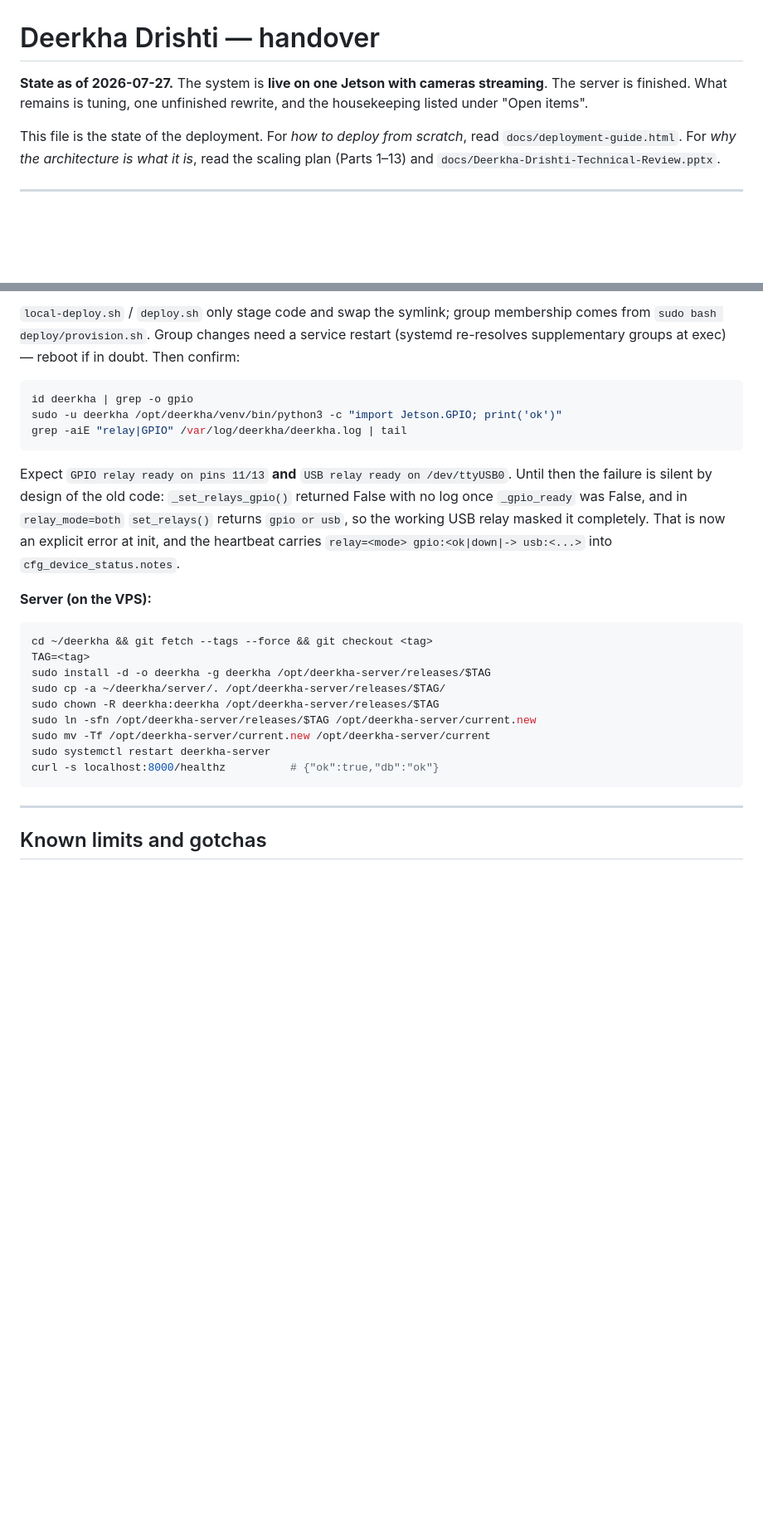
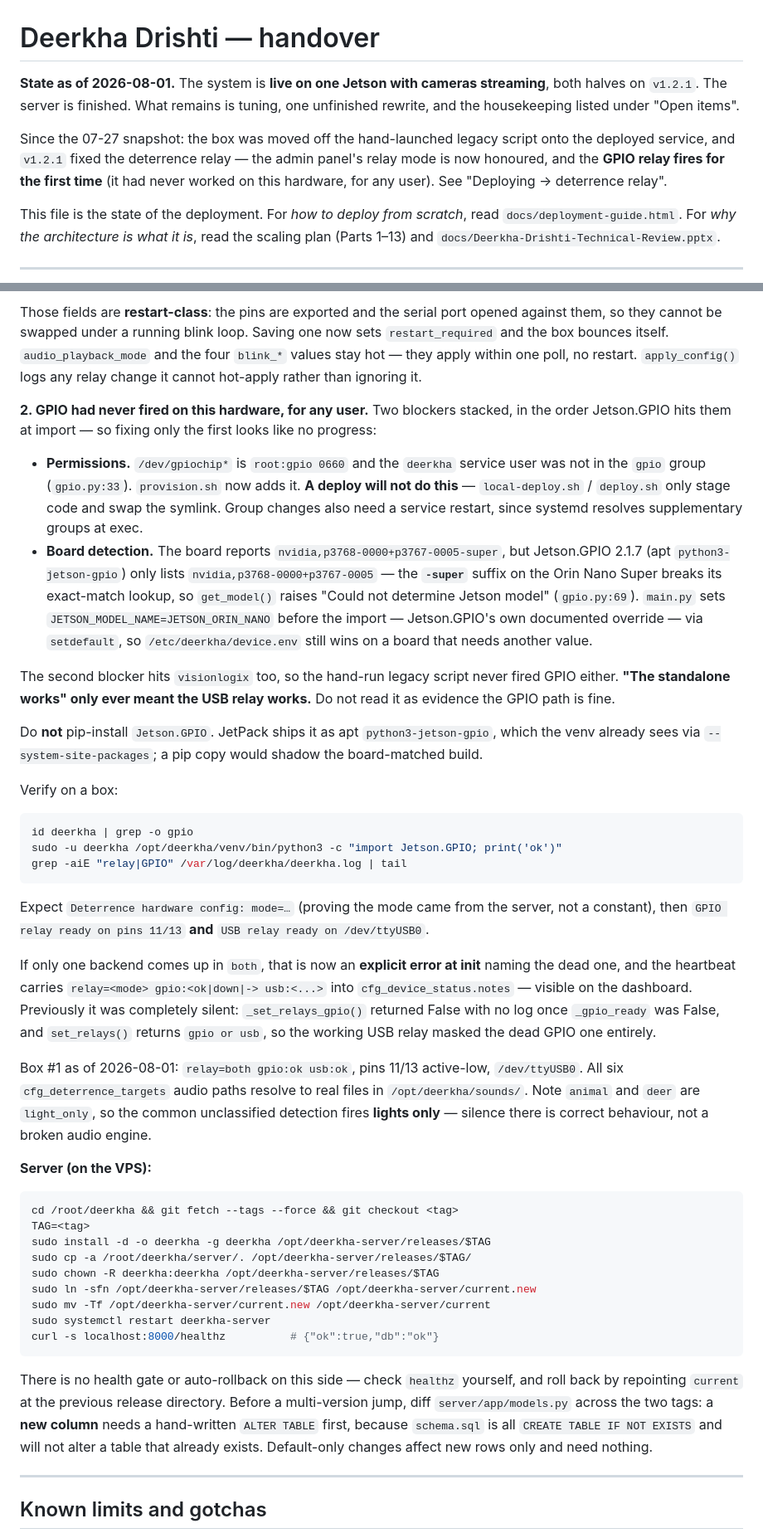
Before and after one commit to bhavya152002/deerkha-drishti, a Markdown page: HANDOVER.md, 2 parts joined by grey strips. Shown at 83% size. GitHub-like rendering; blank space fills up the shorter version.

````diff
--- a/HANDOVER.md
+++ b/HANDOVER.md
@@ -1,8 +1,13 @@
 # Deerkha Drishti — handover
 
-**State as of 2026-07-27.** The system is **live on one Jetson with cameras streaming**. The
-server is finished. What remains is tuning, one unfinished rewrite, and the housekeeping listed
-under "Open items".
+**State as of 2026-08-01.** The system is **live on one Jetson with cameras streaming**, both
+halves on `v1.2.1`. The server is finished. What remains is tuning, one unfinished rewrite, and the
+housekeeping listed under "Open items".
+
+Since the 07-27 snapshot: the box was moved off the hand-launched legacy script onto the deployed
+service, and `v1.2.1` fixed the deterrence relay — the admin panel's relay mode is now honoured,
+and the **GPIO relay fires for the first time** (it had never worked on this hardware, for any
+user). See "Deploying → deterrence relay".
 
 This file is the state of the deployment. For *how to deploy from scratch*, read
 `docs/deployment-guide.html`. For *why the architecture is what it is*, read the scaling plan
@@ -155,7 +192,32 @@ standalone works" meant *the USB relay* works. Do not read it as evidence the GP
 
-`local-deploy.sh` / `deploy.sh` only stage code and swap the symlink; group membership comes from
-`sudo bash deploy/provision.sh`. Group changes need a service restart (systemd re-resolves
-supplementary groups at exec) — reboot if in doubt. Then confirm:
+Those fields are **restart-class**: the pins are exported and the serial port opened against them,
+so they cannot be swapped under a running blink loop. Saving one now sets `restart_required` and
+the box bounces itself. `audio_playback_mode` and the four `blink_*` values stay hot — they apply
+within one poll, no restart. `apply_config()` logs any relay change it cannot hot-apply rather than
+ignoring it.
+
+**2. GPIO had never fired on this hardware, for any user.** Two blockers stacked, in the order
+Jetson.GPIO hits them at import — so fixing only the first looks like no progress:
+
+- **Permissions.** `/dev/gpiochip*` is `root:gpio 0660` and the `deerkha` service user was not in
+  the `gpio` group (`gpio.py:33`). `provision.sh` now adds it. **A deploy will not do this** —
+  `local-deploy.sh` / `deploy.sh` only stage code and swap the symlink. Group changes also need a
+  service restart, since systemd resolves supplementary groups at exec.
+- **Board detection.** The board reports `nvidia,p3768-0000+p3767-0005-super`, but Jetson.GPIO
+  2.1.7 (apt `python3-jetson-gpio`) only lists `nvidia,p3768-0000+p3767-0005` — the **`-super`**
+  suffix on the Orin Nano Super breaks its exact-match lookup, so `get_model()` raises
+  "Could not determine Jetson model" (`gpio.py:69`). `main.py` sets
+  `JETSON_MODEL_NAME=JETSON_ORIN_NANO` before the import — Jetson.GPIO's own documented override —
+  via `setdefault`, so `/etc/deerkha/device.env` still wins on a board that needs another value.
+
+The second blocker hits `visionlogix` too, so the hand-run legacy script never fired GPIO either.
+**"The standalone works" only ever meant the USB relay works.** Do not read it as evidence the GPIO
+path is fine.
+
+Do **not** pip-install `Jetson.GPIO`. JetPack ships it as apt `python3-jetson-gpio`, which the venv
+already sees via `--system-site-packages`; a pip copy would shadow the board-matched build.
+
+Verify on a box:
 
 ```bash
 id deerkha | grep -o gpio
@@ -163,25 +225,39 @@ sudo -u deerkha /opt/deerkha/venv/bin/python3 -c "import Jetson.GPIO; print('ok'
 grep -aiE "relay|GPIO" /var/log/deerkha/deerkha.log | tail
 ```
 
-Expect `GPIO relay ready on pins 11/13` **and** `USB relay ready on /dev/ttyUSB0`. Until then the
-failure is silent by design of the old code: `_set_relays_gpio()` returned False with no log once
-`_gpio_ready` was False, and in `relay_mode=both` `set_relays()` returns `gpio or usb`, so the
-working USB relay masked it completely. That is now an explicit error at init, and the heartbeat
-carries `relay=<mode> gpio:<ok|down|-> usb:<...>` into `cfg_device_status.notes`.
+Expect `Deterrence hardware config: mode=…` (proving the mode came from the server, not a
+constant), then `GPIO relay ready on pins 11/13` **and** `USB relay ready on /dev/ttyUSB0`.
+
+If only one backend comes up in `both`, that is now an **explicit error at init** naming the dead
+one, and the heartbeat carries `relay=<mode> gpio:<ok|down|-> usb:<...>` into
+`cfg_device_status.notes` — visible on the dashboard. Previously it was completely silent:
+`_set_relays_gpio()` returned False with no log once `_gpio_ready` was False, and `set_relays()`
+returns `gpio or usb`, so the working USB relay masked the dead GPIO one entirely.
+
+Box #1 as of 2026-08-01: `relay=both gpio:ok usb:ok`, pins 11/13 active-low, `/dev/ttyUSB0`.
+All six `cfg_deterrence_targets` audio paths resolve to real files in `/opt/deerkha/sounds/`.
+Note `animal` and `deer` are `light_only`, so the common unclassified detection fires **lights
+only** — silence there is correct behaviour, not a broken audio engine.
 
 **Server (on the VPS):**
 
 ```bash
-cd ~/deerkha && git fetch --tags --force && git checkout <tag>
+cd /root/deerkha && git fetch --tags --force && git checkout <tag>
 TAG=<tag>
 sudo install -d -o deerkha -g deerkha /opt/deerkha-server/releases/$TAG
-sudo cp -a ~/deerkha/server/. /opt/deerkha-server/releases/$TAG/
+sudo cp -a /root/deerkha/server/. /opt/deerkha-server/releases/$TAG/
 sudo chown -R deerkha:deerkha /opt/deerkha-server/releases/$TAG
 sudo ln -sfn /opt/deerkha-server/releases/$TAG /opt/deerkha-server/current.new
 sudo mv -Tf /opt/deerkha-server/current.new /opt/deerkha-server/current
 sudo systemctl restart deerkha-server
 curl -s localhost:8000/healthz          # {"ok":true,"db":"ok"}
 ```
+
+There is no health gate or auto-rollback on this side — check `healthz` yourself, and roll back by
+repointing `current` at the previous release directory. Before a multi-version jump, diff
+`server/app/models.py` across the two tags: a **new column** needs a hand-written `ALTER TABLE`
+first, because `schema.sql` is all `CREATE TABLE IF NOT EXISTS` and will not alter a table that
+already exists. Default-only changes affect new rows only and need nothing.
 
 ---
 
````
Also changed, not shown: other parts of HANDOVER.md (+78 -45 lines).
